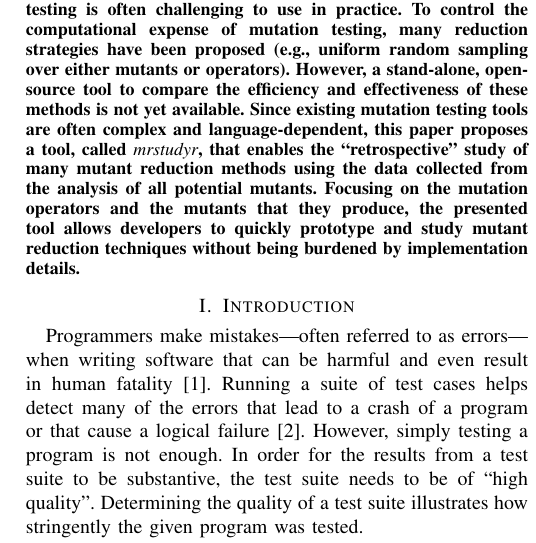
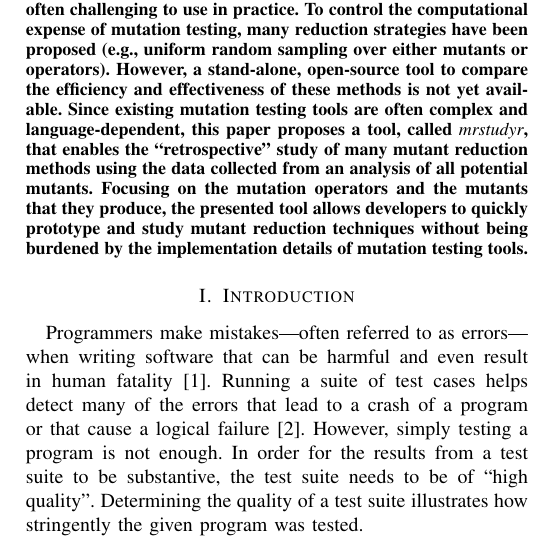
Before and after one commit to schemaanalyst/icsme2016-mrstudyrtool-paper, a LaTeX paper (icsme2016-mrstudyr.tex, which reads sections/abstract.tex): part of one column of page 1 of 6, cut so that both start at the same text. Compiled offline with pdfLaTeX.

Commit message:
Clarifying two more sentences in the abstract.

```diff
--- a/sections/abstract.tex
+++ b/sections/abstract.tex
@@ -18,8 +18,8 @@
   operators).  However, a stand-alone, open-source tool to compare the efficiency and effectiveness of these methods is
   not yet available. Since existing mutation testing tools are often complex and language-dependent, this paper proposes
   a tool, called \mr, that enables the ``retrospective'' study of many mutant reduction methods using the data collected
-  from the analysis of all potential mutants. Focusing on the mutation operators and the mutants that they produce, the
+  from an analysis of all potential mutants. Focusing on the mutation operators and the mutants that they produce, the
   presented tool allows developers to quickly prototype and study mutant reduction techniques without being burdened by
-  implementation details.
+  the implementation details of mutation testing tools.
 
 \end{abstract}
```
